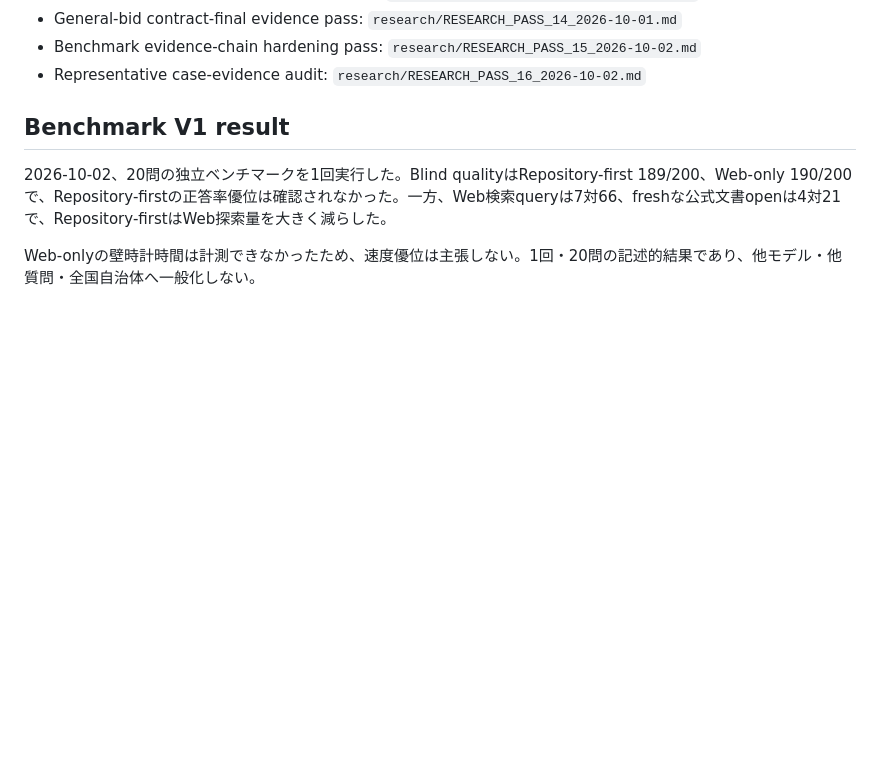
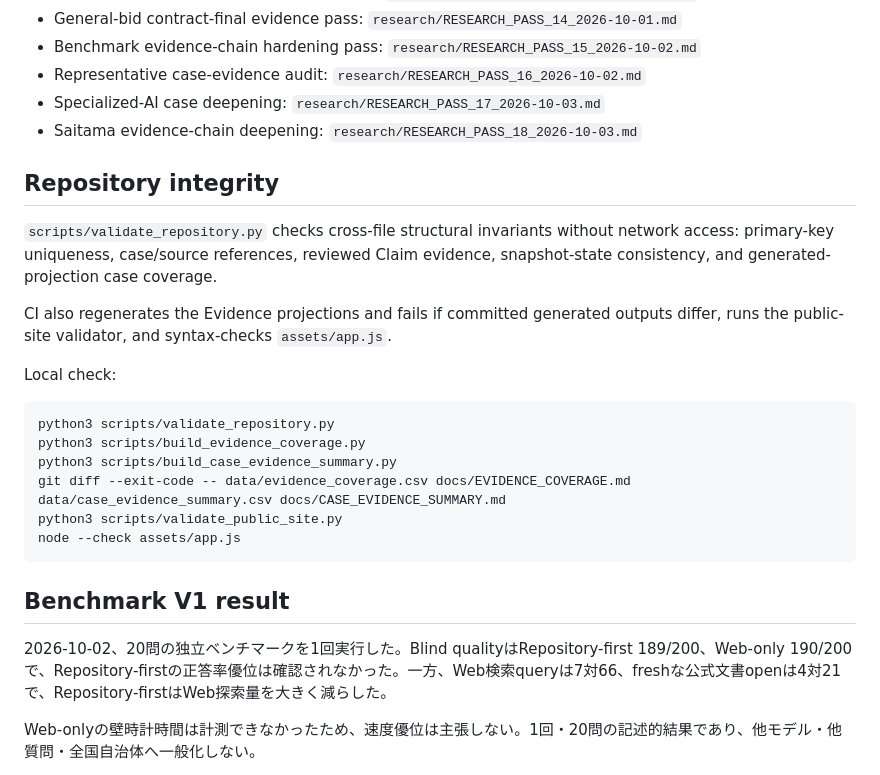
Before and after one commit to Josh-Temple/public-sector-ai-procurement-japan, a Markdown page: README.md, the part around the change. Drawn GitHub-style; blank space fills up the shorter version.

Commit message:
Document latest hardening passes and integrity checks

````diff
--- a/README.md
+++ b/README.md
@@ -96,6 +96,25 @@
 - General-bid contract-final evidence pass: `research/RESEARCH_PASS_14_2026-10-01.md`
 - Benchmark evidence-chain hardening pass: `research/RESEARCH_PASS_15_2026-10-02.md`
 - Representative case-evidence audit: `research/RESEARCH_PASS_16_2026-10-02.md`
+- Specialized-AI case deepening: `research/RESEARCH_PASS_17_2026-10-03.md`
+- Saitama evidence-chain deepening: `research/RESEARCH_PASS_18_2026-10-03.md`
+
+## Repository integrity
+
+`scripts/validate_repository.py` checks cross-file structural invariants without network access: primary-key uniqueness, case/source references, reviewed Claim evidence, snapshot-state consistency, and generated-projection case coverage.
+
+CI also regenerates the Evidence projections and fails if committed generated outputs differ, runs the public-site validator, and syntax-checks `assets/app.js`.
+
+Local check:
+
+```bash
+python3 scripts/validate_repository.py
+python3 scripts/build_evidence_coverage.py
+python3 scripts/build_case_evidence_summary.py
+git diff --exit-code -- data/evidence_coverage.csv docs/EVIDENCE_COVERAGE.md data/case_evidence_summary.csv docs/CASE_EVIDENCE_SUMMARY.md
+python3 scripts/validate_public_site.py
+node --check assets/app.js
+```
 
 ## Benchmark V1 result
 
````
